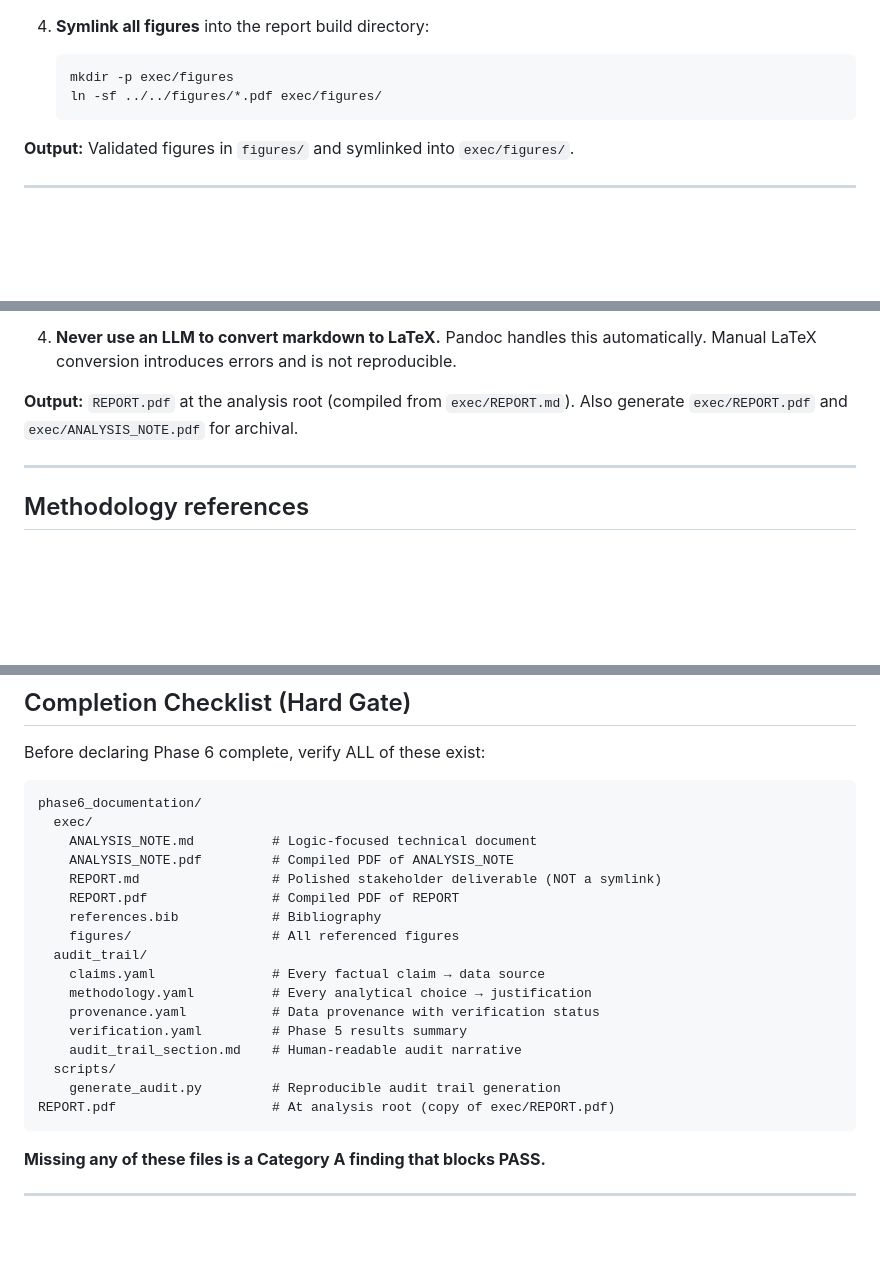
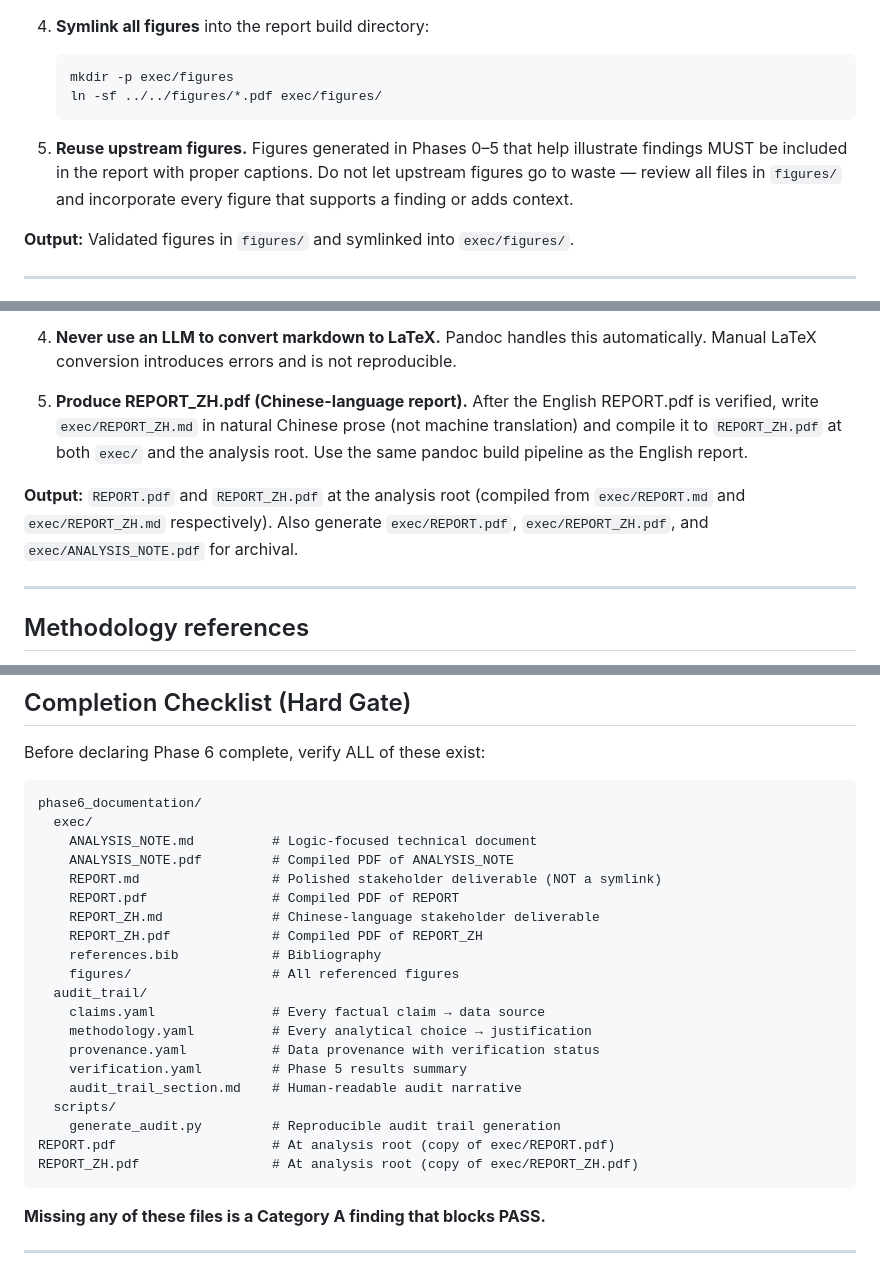
Before and after one commit to xinzhuwang-wxz/OpenPE, a Markdown page: src/templates/phase6_claude.md, 3 parts joined by grey strips. Drawn GitHub-style; blank space fills up the shorter version.

Commit message:
feat(templates): add Chinese PDF and upstream figure reuse requirements
- Phase 6 template: add REPORT_ZH.pdf as mandatory deliverable
- Phase 6 template: add upstream figure reuse rule in Step 6.2
- Root template: add figure reuse + Chinese PDF to Phase 6 section
- Completion checklist updated to include REPORT_ZH.md/pdf

Co-Authored-By: Claude Opus 4.6 <noreply@anthropic.com>

````diff
--- a/src/templates/phase6_claude.md
+++ b/src/templates/phase6_claude.md
@@ -265,6 +265,11 @@ forward projection.
    ln -sf ../../figures/*.pdf exec/figures/
    ```
 
+5. **Reuse upstream figures.** Figures generated in Phases 0–5 that help
+   illustrate findings MUST be included in the report with proper captions.
+   Do not let upstream figures go to waste — review all files in `figures/`
+   and incorporate every figure that supports a finding or adds context.
+
 **Output:** Validated figures in `figures/` and symlinked into `exec/figures/`.
 
 ---
@@ -371,8 +376,16 @@ the report to its evidence basis.
    automatically. Manual LaTeX conversion introduces errors and is not
    reproducible.
 
-**Output:** `REPORT.pdf` at the analysis root (compiled from `exec/REPORT.md`).
-Also generate `exec/REPORT.pdf` and `exec/ANALYSIS_NOTE.pdf` for archival.
+5. **Produce REPORT_ZH.pdf (Chinese-language report).** After the English
+   REPORT.pdf is verified, write `exec/REPORT_ZH.md` in natural Chinese
+   prose (not machine translation) and compile it to `REPORT_ZH.pdf` at
+   both `exec/` and the analysis root. Use the same pandoc build pipeline
+   as the English report.
+
+**Output:** `REPORT.pdf` and `REPORT_ZH.pdf` at the analysis root (compiled
+from `exec/REPORT.md` and `exec/REPORT_ZH.md` respectively).
+Also generate `exec/REPORT.pdf`, `exec/REPORT_ZH.pdf`, and
+`exec/ANALYSIS_NOTE.pdf` for archival.
 
 ---
 
@@ -430,6 +443,8 @@ phase6_documentation/
     ANALYSIS_NOTE.pdf         # Compiled PDF of ANALYSIS_NOTE
     REPORT.md                 # Polished stakeholder deliverable (NOT a symlink)
     REPORT.pdf                # Compiled PDF of REPORT
+    REPORT_ZH.md              # Chinese-language stakeholder deliverable
+    REPORT_ZH.pdf             # Compiled PDF of REPORT_ZH
     references.bib            # Bibliography
     figures/                  # All referenced figures
   audit_trail/
@@ -441,6 +456,7 @@ phase6_documentation/
   scripts/
     generate_audit.py         # Reproducible audit trail generation
 REPORT.pdf                    # At analysis root (copy of exec/REPORT.pdf)
+REPORT_ZH.pdf                 # At analysis root (copy of exec/REPORT_ZH.pdf)
 ```
 
 **Missing any of these files is a Category A finding that blocks PASS.**
````
Also changed, not shown: src/templates/root_claude.md (+10 -0 lines).
